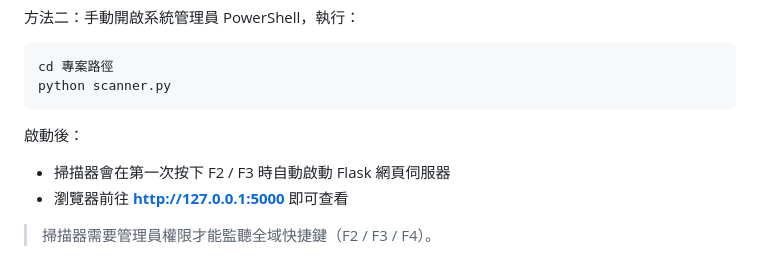
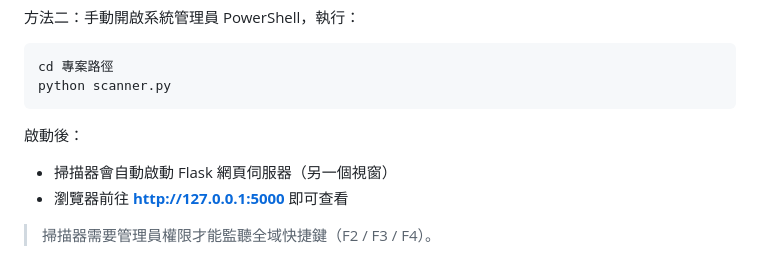
Before and after one commit to eric25382772/endfield-price-tracker, a Markdown page: README.md, the part around the change. GitHub-like rendering.

Commit message:
修正 README：掃描器啟動時就會自動開 Flask，非等 F2/F3
Co-Authored-By: Claude Opus 4.6 <noreply@anthropic.com>

````diff
--- a/README.md
+++ b/README.md
@@ -47,7 +47,7 @@ python scanner.py
 ```
 
 啟動後：
-- 掃描器會在第一次按下 F2 / F3 時自動啟動 Flask 網頁伺服器
+- 掃描器會自動啟動 Flask 網頁伺服器（另一個視窗）
 - 瀏覽器前往 **http://127.0.0.1:5000** 即可查看
 
 > 掃描器需要管理員權限才能監聽全域快捷鍵（F2 / F3 / F4）。
````
